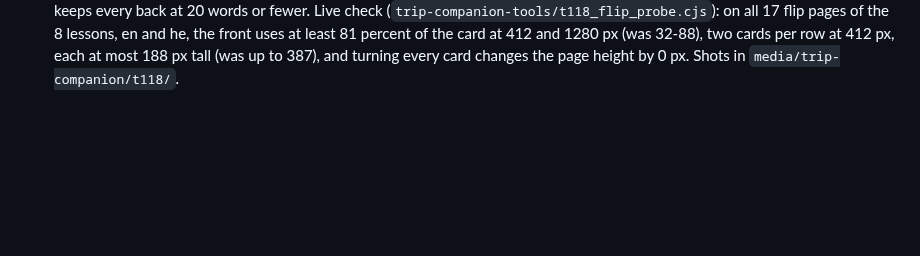
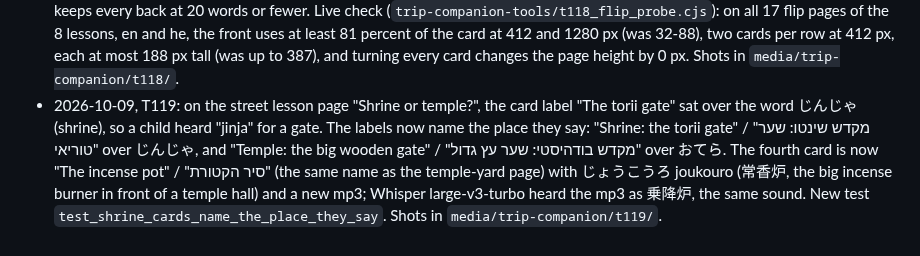
Before and after one commit to Sveder/trip-companion, a Markdown page: devpost/checklist.md, the part around the change. Drawn GitHub-style; blank space fills up the shorter version.

Commit message:
Checklist: T119 revision line

```diff
--- a/devpost/checklist.md
+++ b/devpost/checklist.md
@@ -235,3 +235,4 @@ Builder: Michael's factory (`tools/factory/`), one slice per developer run, prog
 - 2026-10-09, T127: the site language follows the family to a new device. A signed-in family with no language cookie and no ?lang gets its saved language (Contact.language), and the cookie is set from it. The saved language changes only on a choice (?lang, the cookie, the header switch), never from the English default of a new browser. Bug found on the way: the cookie set from the saved language overwrote the cookie of the switch POST; the middleware now leaves a cookie the view set.
 - 2026-10-09, T116: tap-the-dots pictures on a phone. Under 600 px the numbers are 20 px, the side band is 24 px and reaches 14 px into the card padding, and `static/js/lesson.js placeSpots` puts a number half its width plus 3 px outside the picture (at most 20 px, so desktop and TV keep their place). The info box is 1rem with .4rem .8rem padding. Bug found on the way: the phone rule first sat above the base `.spot-info` rule and lost on source order. Live check (`trip-companion-tools/t116_spots_probe.cjs`): on all 17 spots pages of the 8 lessons, en and he, the picture is 83 percent of the card at 412 px (was 67) and 80 percent at 360 px, no number on the picture, no number cut, a tap changes the page height by 0 px. 1280 px and TV shots unchanged. Shots in `media/trip-companion/t116/`.
 - 2026-10-09, T118: flip cards had 30-60 percent empty space, because a card keeps the height of its back side (T103) and long back texts made it tall. Fix: every flip picture has the same height (110 px, 72 px under 600 px; a wide picture gets wider), the front fills the card with the name at the bottom, so names line up across a row, and the back text is .9rem (.82rem on a phone). 27 back texts in 7 lessons were cut to at most 20 words in en and he; no fact was removed except the ICOCA line on the Welcome Suica card and a few repeated names (oshibori, hashioki), which the card front shows. New test `FlipBacksAreShort` keeps every back at 20 words or fewer. Live check (`trip-companion-tools/t118_flip_probe.cjs`): on all 17 flip pages of the 8 lessons, en and he, the front uses at least 81 percent of the card at 412 and 1280 px (was 32-88), two cards per row at 412 px, each at most 188 px tall (was up to 387), and turning every card changes the page height by 0 px. Shots in `media/trip-companion/t118/`.
+- 2026-10-09, T119: on the street lesson page "Shrine or temple?", the card label "The torii gate" sat over the word じんじゃ (shrine), so a child heard "jinja" for a gate. The labels now name the place they say: "Shrine: the torii gate" / "מקדש שינטו: שער טוריאי" over じんじゃ, and "Temple: the big wooden gate" / "מקדש בודהיסטי: שער עץ גדול" over おてら. The fourth card is now "The incense pot" / "סיר הקטורת" (the same name as the temple-yard page) with じょうこうろ joukouro (常香炉, the big incense burner in front of a temple hall) and a new mp3; Whisper large-v3-turbo heard the mp3 as 乗降炉, the same sound. New test `test_shrine_cards_name_the_place_they_say`. Shots in `media/trip-companion/t119/`.
```
